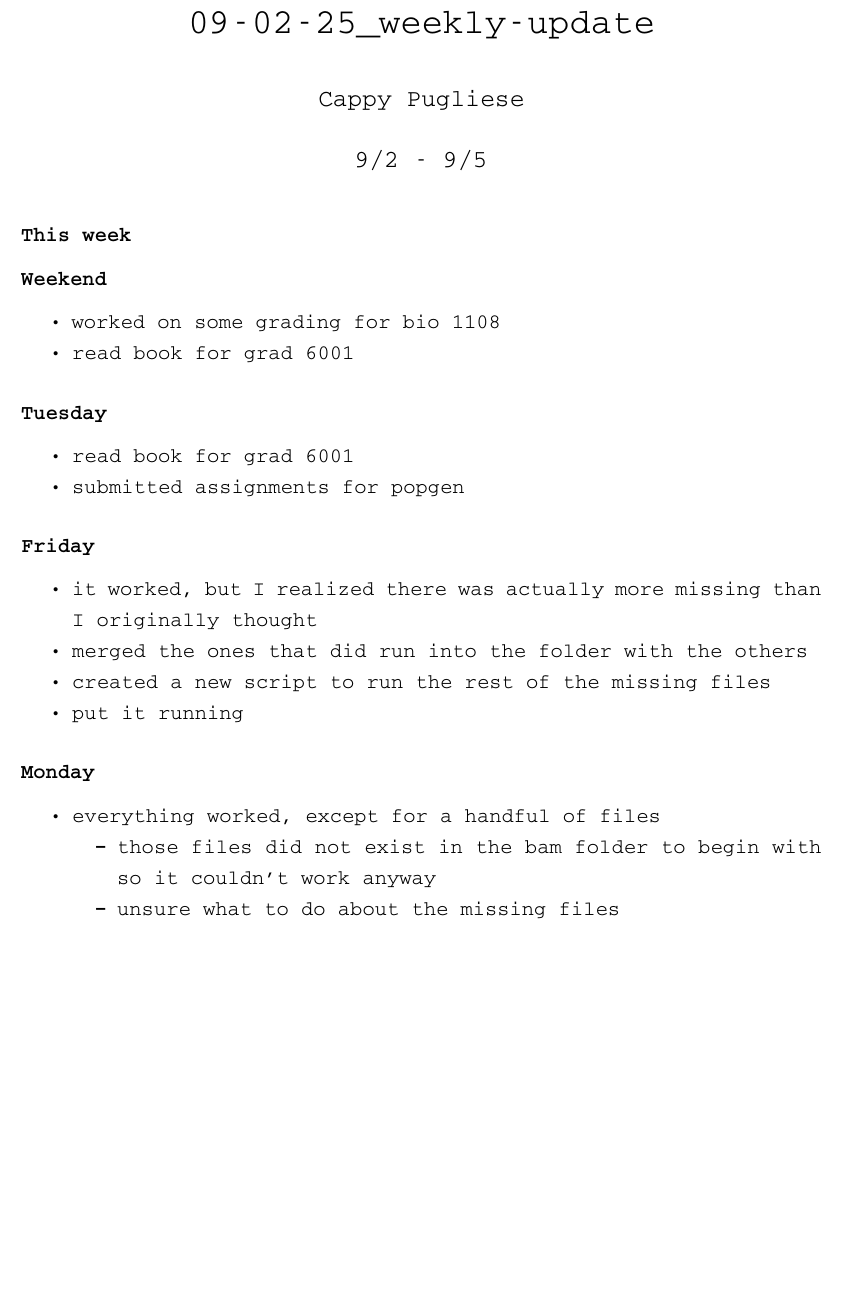
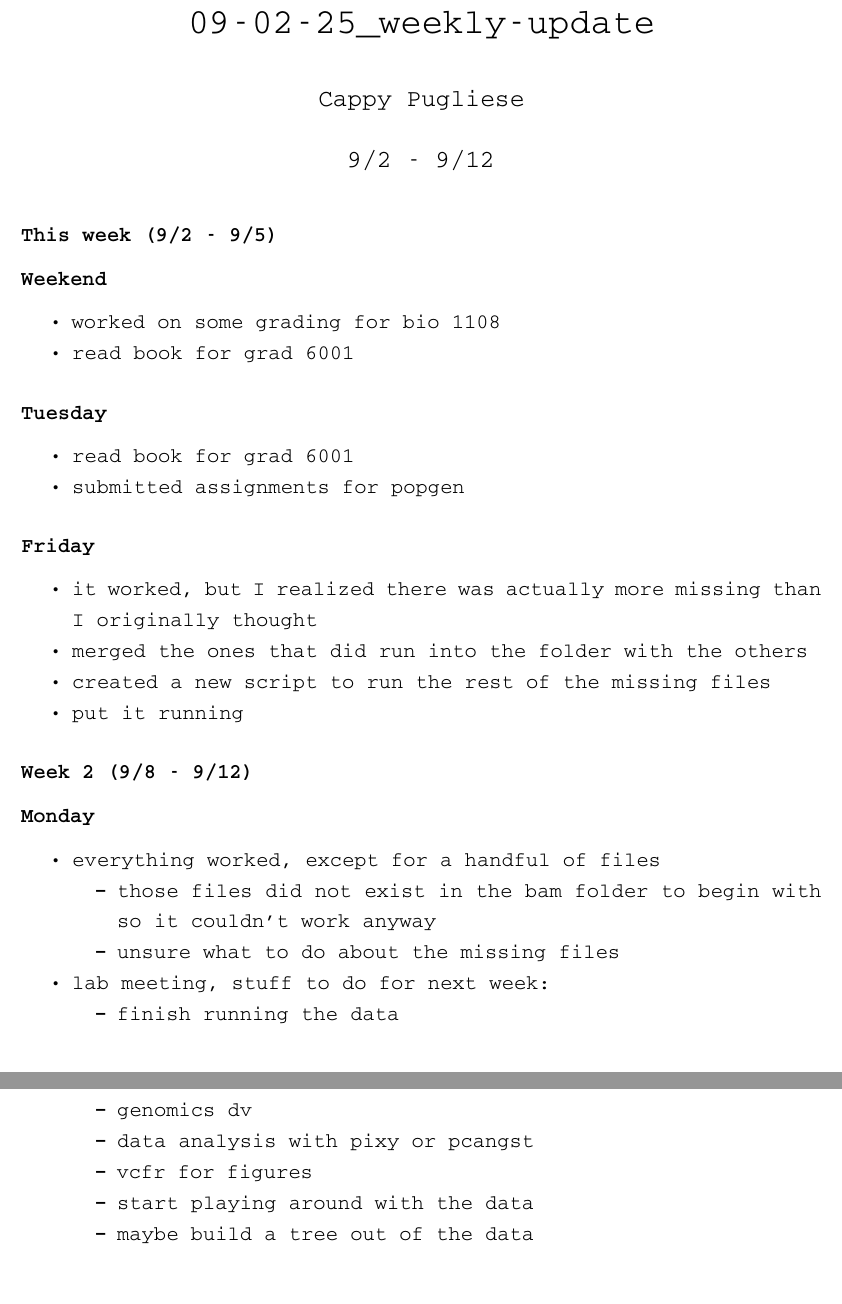
Before and after one commit to cappy-pugliese/cappy.s-lab-notebook, an R Markdown document (Weekly_updates/03_fall-25/09-02-25_weekly-update.Rmd): part of the page before the commit and two parts of pages 1 and 2 of 2 after it, the two joined at a grey line, cut so that both start at the same text, the shorter picture padded with empty space. Rendered offline with R 4.5, knitr and Pandoc, then LaTeX, with nearby package versions.

Commit message:
added to update 9/2

```diff
--- a/Weekly_updates/03_fall-25/09-02-25_weekly-update.Rmd
+++ b/Weekly_updates/03_fall-25/09-02-25_weekly-update.Rmd
@@ -1,7 +1,7 @@
 ---
 title: "09-02-25_weekly-update"
 author: "Cappy Pugliese"
-date: "9/2 - 9/5"
+date: "9/2 - 9/12"
 output:
   pdf_document:
     latex_engine: xelatex
@@ -12,7 +12,7 @@ header-includes:
   \setmainfont{Courier}
 ---
 
-### This week
+### This week (9/2 - 9/5)
 #### Weekend
 - worked on some grading for bio 1108
 - read book for grad 6001
@@ -27,7 +27,15 @@ header-includes:
 - created a new script to run the rest of the missing files
 - put it running
 
-### Monday
+### Week 2 (9/8 - 9/12)
+#### Monday
 - everything worked, except for a handful of files
   - those files did not exist in the bam folder to begin with so it couldn't work anyway
   - unsure what to do about the missing files
+- lab meeting, stuff to do for next week:
+  - finish running the data
+  - genomics dv
+  - data analysis with pixy or pcangst
+  - vcfr for figures
+  - start playing around with the data
+  - maybe build a tree out of the data
```
Also changed, not shown: Weekly_updates/03_fall-25/09-02-25_weekly-update.pdf (added).
